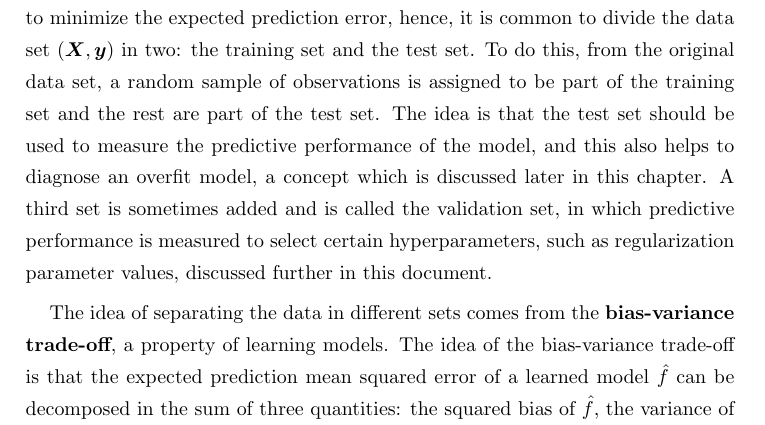
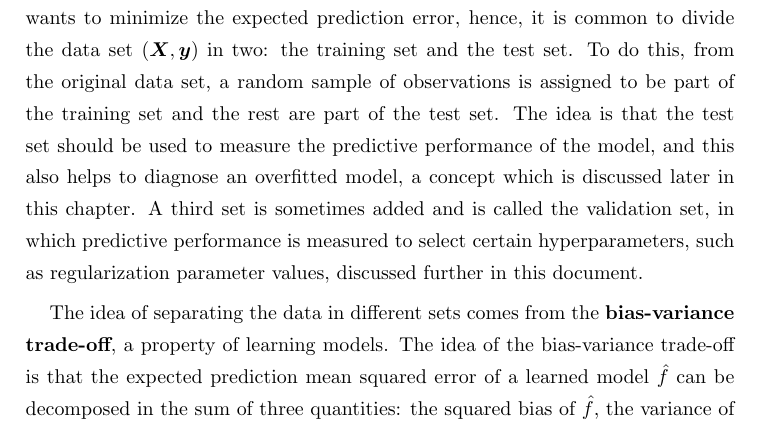
Before and after one commit to mariobecerra/computer_science_msc_dissertation, a LaTeX thesis (latex/msc_thesis.tex, which reads latex/Chapters/machine_learning.tex): part of page 24 of 68, cut so that both start at the same text. Compiled offline with pdfLaTeX.

Commit message:
Change overfit for overfitted

```diff
--- a/latex/Chapters/machine_learning.tex
+++ b/latex/Chapters/machine_learning.tex
@@ -193,12 +193,12 @@ It should be noted that the integral in the denominator is a constant with respe
 
 Unfortunately, for most practical problems the integral in the denominator cannot be solved analytically, therefore numerical methods are used. One class of widely used algorithms is Markov Chain Monte Carlo (MCMC), which includes Metropolis-Hastings and Hamiltonian Monte Carlo. The main goal of MCMC methods is to approximate samples from the posterior distribution. Another class of numerical methods is Variational Inference, which is discussed in chapter \ref{ch:variational_inference}.
 
-Whether one chooses to follow the function minimization, frequentist or Bayesian paradigm when training a model for prediction, in general it is not the main goal to minimize training error, but prediction error. That is, one wants to minimize the error of any future observation $(\boldsymbol{x}^*, \boldsymbol{y}^*)$. This is because these models are trained to be used with data that has not been seen before, therefore, it is desirable to have a model that generalizes well to future observations. This means that one wants to minimize the expected prediction error, hence, it is common to divide the data set $(\boldsymbol{X}, \boldsymbol{y})$ in two: the training set and the test set. To do this, from the original data set, a random sample of observations is assigned to be part of the training set and the rest are part of the test set. The idea is that the test set should be used to measure the predictive performance of the model, and this also helps to diagnose an overfit model, a concept which is discussed later in this chapter. A third set is sometimes added and is called the validation set, in which predictive performance is measured to select certain hyperparameters, such as regularization parameter values, discussed further in this document.
+Whether one chooses to follow the function minimization, frequentist or Bayesian paradigm when training a model for prediction, in general it is not the main goal to minimize training error, but prediction error. That is, one wants to minimize the error of any future observation $(\boldsymbol{x}^*, \boldsymbol{y}^*)$. This is because these models are trained to be used with data that has not been seen before, therefore, it is desirable to have a model that generalizes well to future observations. This means that one wants to minimize the expected prediction error, hence, it is common to divide the data set $(\boldsymbol{X}, \boldsymbol{y})$ in two: the training set and the test set. To do this, from the original data set, a random sample of observations is assigned to be part of the training set and the rest are part of the test set. The idea is that the test set should be used to measure the predictive performance of the model, and this also helps to diagnose an overfitted model, a concept which is discussed later in this chapter. A third set is sometimes added and is called the validation set, in which predictive performance is measured to select certain hyperparameters, such as regularization parameter values, discussed further in this document.
 
 The idea of separating the data in different sets comes from the \textbf{bias-variance trade-off}, a property of learning models. The idea of the bias-variance trade-off is that the expected prediction mean squared error of a learned model $\hat{f}$ can be decomposed in the sum of three quantities: the squared bias of $\hat{f}$, the variance of $\hat{f}$, and an irreducible error. The bias of the model refers to the error that comes from approximating a complicated phenomenon with a simpler model, the variance refers to how much the estimated model $\hat{f}$ would change with a different data set, and the irreducible error refers to the noise that comes from the problem itself which cannot be decreased \cite{friedman2001elements} \cite{james2013introduction}. In general, a modeler wants to have models with low bias and low variance, so that the expected prediction mean squared error is low, but as the name implies, there is a trade-off. Flexible models tend to have low bias but high variance, and rigid models tend to have low variance but high bias.
 
 When training highly flexible models, the separation of data in training and validation sets is more important. This is because very flexible models tend to have higher variance, and thus they may fit the training data very well, but may not generalize very well with data that has not been previously observed. This is due to the fact that part of the error is being captured by the model. This concept is known as \textbf{overfitting}, and is a very common problem in machine learning applications.
-%The problem with an overfit model is that it will give bad predictions with new data, thus overfit models have a small training error, but a bigger test error.
+%The problem with an overfitted model is that it will give bad predictions with new data, thus overfitted models have a small training error, but a bigger test error.
 
 
 
```
